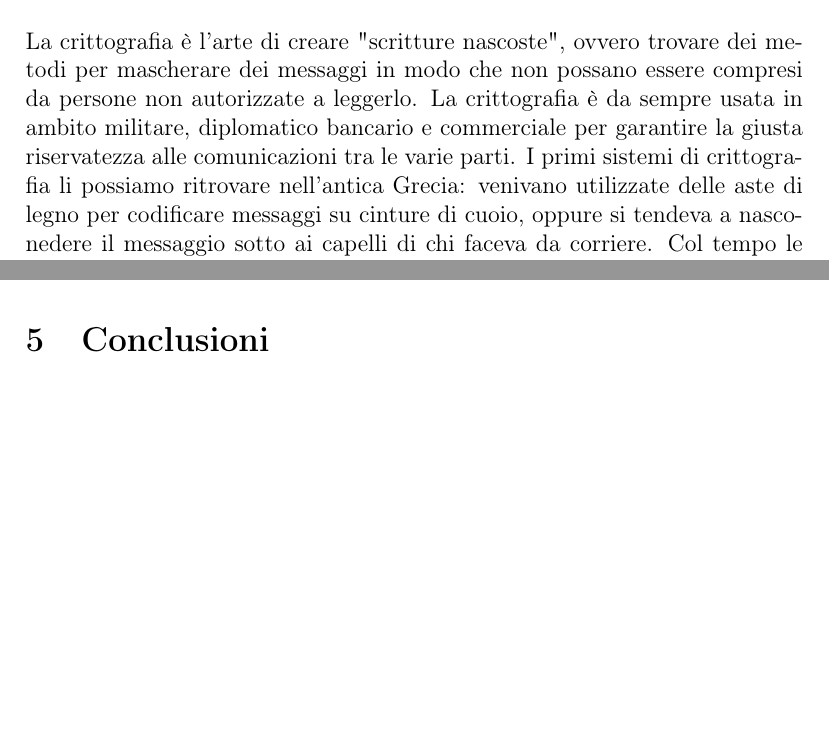
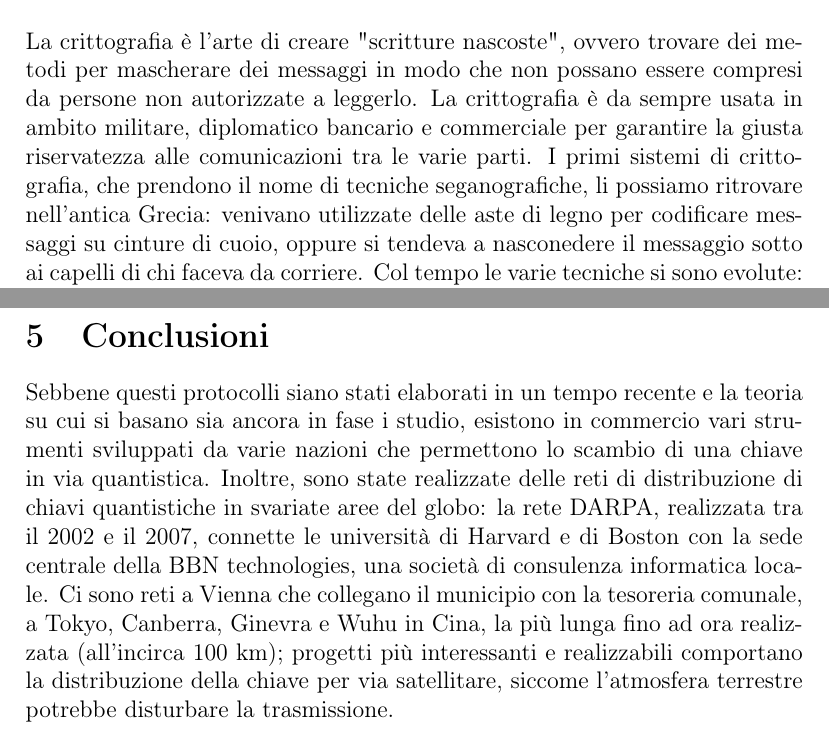
Before and after one commit to alemini18/elaborato, a LaTeX document (elaborato.tex): two parts of pages 3 and 17 of 17 before the commit and two parts of pages 3 and 18 of 18 after it, joined at a grey line, cut so that both start at the same text, the shorter picture padded with empty space. Compiled offline with pdfLaTeX.

Commit message:
fine non bib

```diff
--- a/elaborato.tex
+++ b/elaborato.tex
@@ -27,7 +27,7 @@
   \tableofcontents
   \newpage
   \section{Introduzione}
-  La crittografia è l'arte di creare "scritture nascoste", ovvero trovare dei metodi per mascherare dei messaggi in modo che non possano essere compresi da persone non autorizzate a leggerlo. La crittografia è da sempre usata in ambito militare, diplomatico bancario e commerciale per garantire la giusta riservatezza alle comunicazioni tra le varie parti. I primi sistemi di crittografia li possiamo ritrovare nell'antica Grecia: venivano utilizzate delle aste di legno per codificare messaggi su cinture di cuoio, oppure si tendeva a nasconedere il messaggio sotto ai capelli di chi faceva da corriere.
+  La crittografia è l'arte di creare "scritture nascoste", ovvero trovare dei metodi per mascherare dei messaggi in modo che non possano essere compresi da persone non autorizzate a leggerlo. La crittografia è da sempre usata in ambito militare, diplomatico bancario e commerciale per garantire la giusta riservatezza alle comunicazioni tra le varie parti. I primi sistemi di crittografia, che prendono il nome di tecniche seganografiche, li possiamo ritrovare nell'antica Grecia: venivano utilizzate delle aste di legno per codificare messaggi su cinture di cuoio, oppure si tendeva a nasconedere il messaggio sotto ai capelli di chi faceva da corriere.
   Col tempo le varie tecniche si sono evolute: vengono creati dei cifrari a \textit{chiave privata}(la chiave per la cifratura permette di deifrare il messaggio), come il cifrario di Cesare descritto in questo elaborato.
   Il grosso problema di questi sistemi è la distribuzione della chiave, che necessita un canale sicuro tra i due interlocutori, non sempre realizzabile.
   Per ovviare al problema, sono stati inventati dei metodi a \textit{chiave pubblica}(la conoscenza della chiave di cifratura non permette la decifrazione) che fanno leva sulle nostre limitate capacità computazionali: uno di questi è l'algoritmo RSA, inventato da Whitfield Diffie e Martin Hellman nel 1976.
@@ -326,7 +326,12 @@
     Un'altra strategia che Eva potrebbe seguire è copiare il fotone trasmesso da Alice per poi effettuare le misurazioni quando le basi vengono rilevate. Oltre alle difficoltà incontrate nel conservare la particella, è dimostrato che clonare perfettamente una particella quantistica non è possibile.
     Tuttavia, dobbiamo tenere in considerazione che esistono delle macchine che raggiungono un ottimo stato di clonazione compatibili col teorema di non-clonazione sopra citato.\\\\
      Per concludere, non esistono metodi sufficientemente precisi per intercettare correttamente il messaggio senza essere scoperti dai due interlocutori legittimi.
-     \section{Conclusioni}
+     \newpage
+  \section{Conclusioni}
+     Sebbene questi protocolli siano stati elaborati in un tempo recente e la teoria su cui si basano sia ancora in fase i studio, esistono in commercio vari strumenti sviluppati da varie nazioni che permettono lo scambio di una chiave in via quantistica.
+     Inoltre, sono state realizzate delle reti di distribuzione di chiavi quantistiche in svariate aree del globo: la rete DARPA, realizzata tra il 2002 e il 2007, connette le università di Harvard e di Boston con la sede centrale della BBN technologies, una società di consulenza informatica locale.
+     Ci sono reti a Vienna che collegano il municipio con la tesoreria comunale, a Tokyo, Canberra, Ginevra e Wuhu in Cina, la più lunga fino ad ora realizzata (all'incirca 100 km); progetti più interessanti e realizzabili comportano la distribuzione della chiave per via satellitare, siccome l'atmosfera terrestre potrebbe disturbare la trasmissione.\\\\
+
 
 
 
```
Also changed, not shown: elaborato.pdf, 4 other files.
